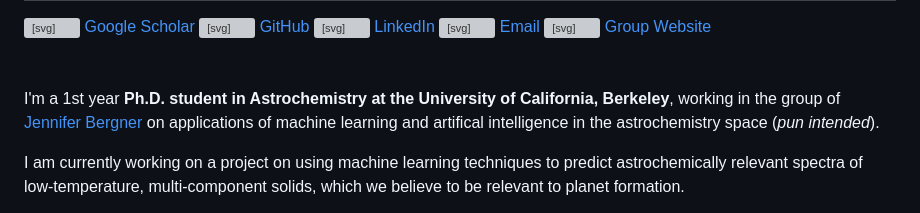
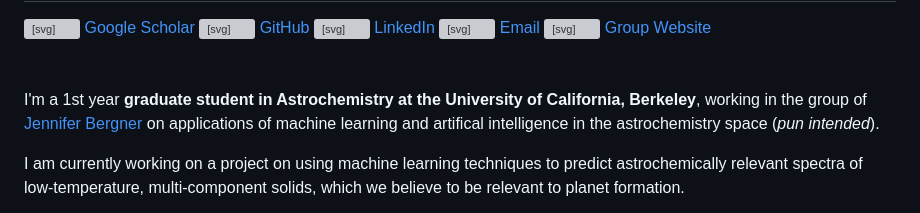
Before and after one commit to n-cipolla/n-cipolla.github.io, a Markdown page: docs/about.md, the part around the change. Rendered like a GitHub page; grey boxes are pictures that could not be loaded.

Commit message:
Updated about

```diff
--- a/docs/about.md
+++ b/docs/about.md
@@ -30,7 +30,7 @@
 </div>
 <br><br>
 
-I'm a 1st year **Ph.D. student in Astrochemistry at the University of California, Berkeley**, working in the group of [Jennifer Bergner](https://www.jbergner.com/group.html) on applications of machine learning and artifical intelligence in the astrochemistry space (*pun intended*).
+I'm a 1st year **graduate student in Astrochemistry at the University of California, Berkeley**, working in the group of [Jennifer Bergner](https://www.jbergner.com/group.html) on applications of machine learning and artifical intelligence in the astrochemistry space (*pun intended*).
 
 I am currently working on a project on using machine learning techniques to predict astrochemically relevant spectra of low-temperature, multi-component solids, which we believe to be relevant to planet formation.
 
```
